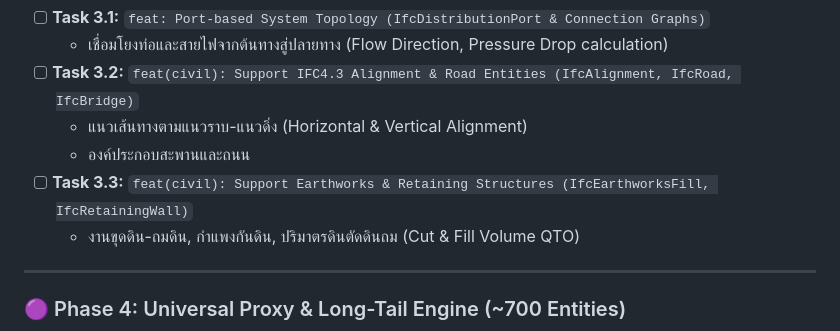
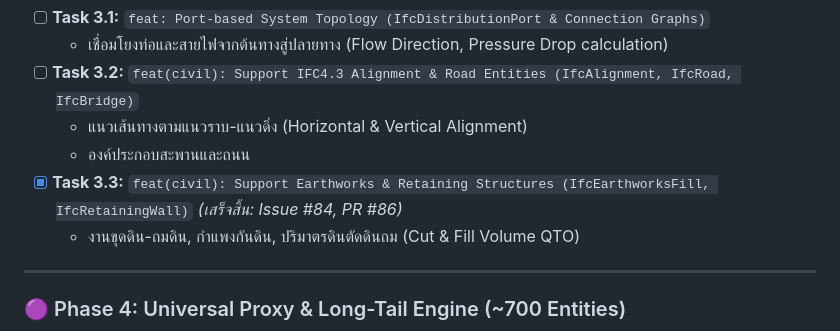
Before and after one commit to PRIDA-TAKON/debim, a Markdown page: docs/ROADMAP_IFC_800.md, the part around the change. Rendered like a GitHub page.

Commit message:
docs: mark Task 3.3 (IfcEarthworksCut, IfcEarthworksFill, IfcRetainingWall) completed in roadmap

```diff
--- a/docs/ROADMAP_IFC_800.md
+++ b/docs/ROADMAP_IFC_800.md
@@ -157,7 +157,7 @@ my_project/
 - [ ] **Task 3.2:** `feat(civil): Support IFC4.3 Alignment & Road Entities (IfcAlignment, IfcRoad, IfcBridge)`
   - แนวเส้นทางตามแนวราบ-แนวดิ่ง (Horizontal & Vertical Alignment)
   - องค์ประกอบสะพานและถนน
-- [ ] **Task 3.3:** `feat(civil): Support Earthworks & Retaining Structures (IfcEarthworksFill, IfcRetainingWall)`
+- [x] **Task 3.3:** `feat(civil): Support Earthworks & Retaining Structures (IfcEarthworksFill, IfcRetainingWall)` *(เสร็จสิ้น: Issue #84, PR #86)*
   - งานขุดดิน-ถมดิน, กำแพงกันดิน, ปริมาตรดินตัดดินถม (Cut & Fill Volume QTO)
 
 ---
```
